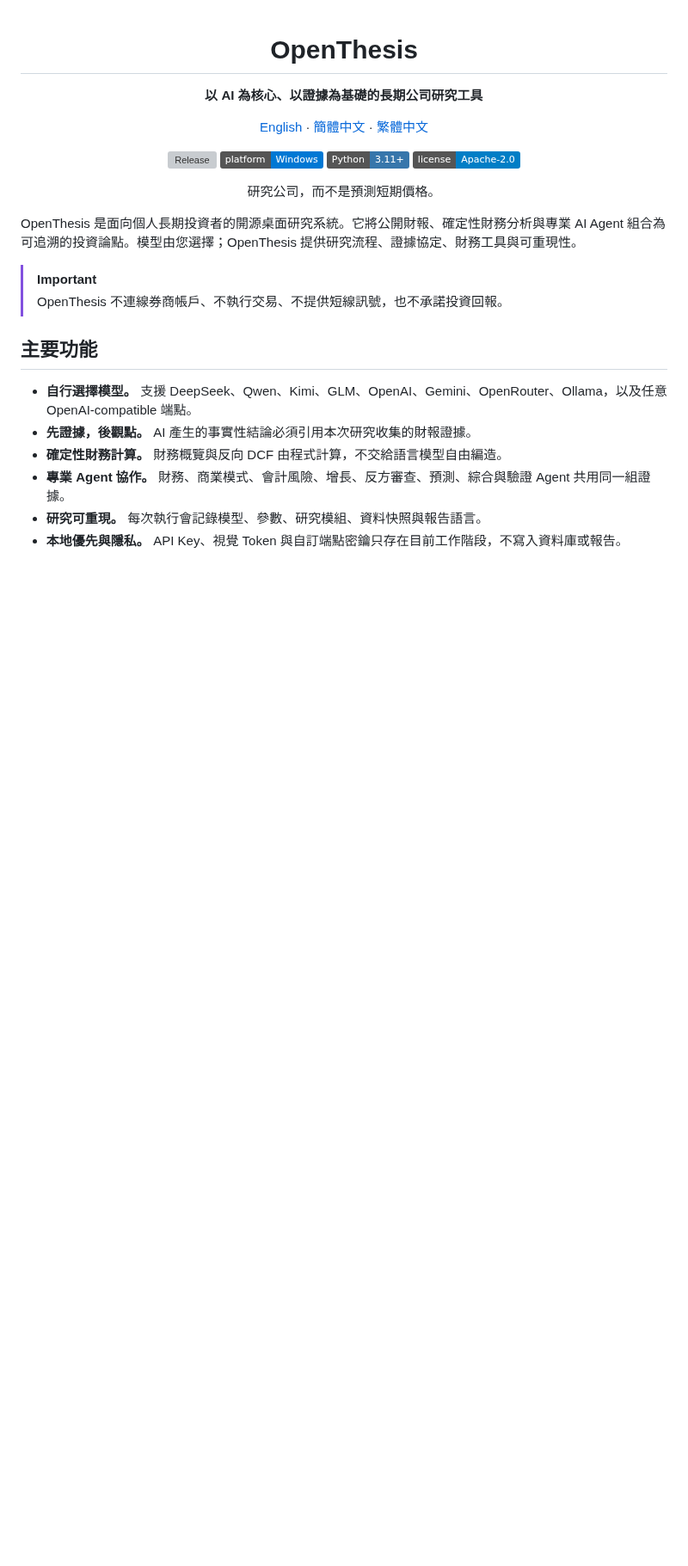
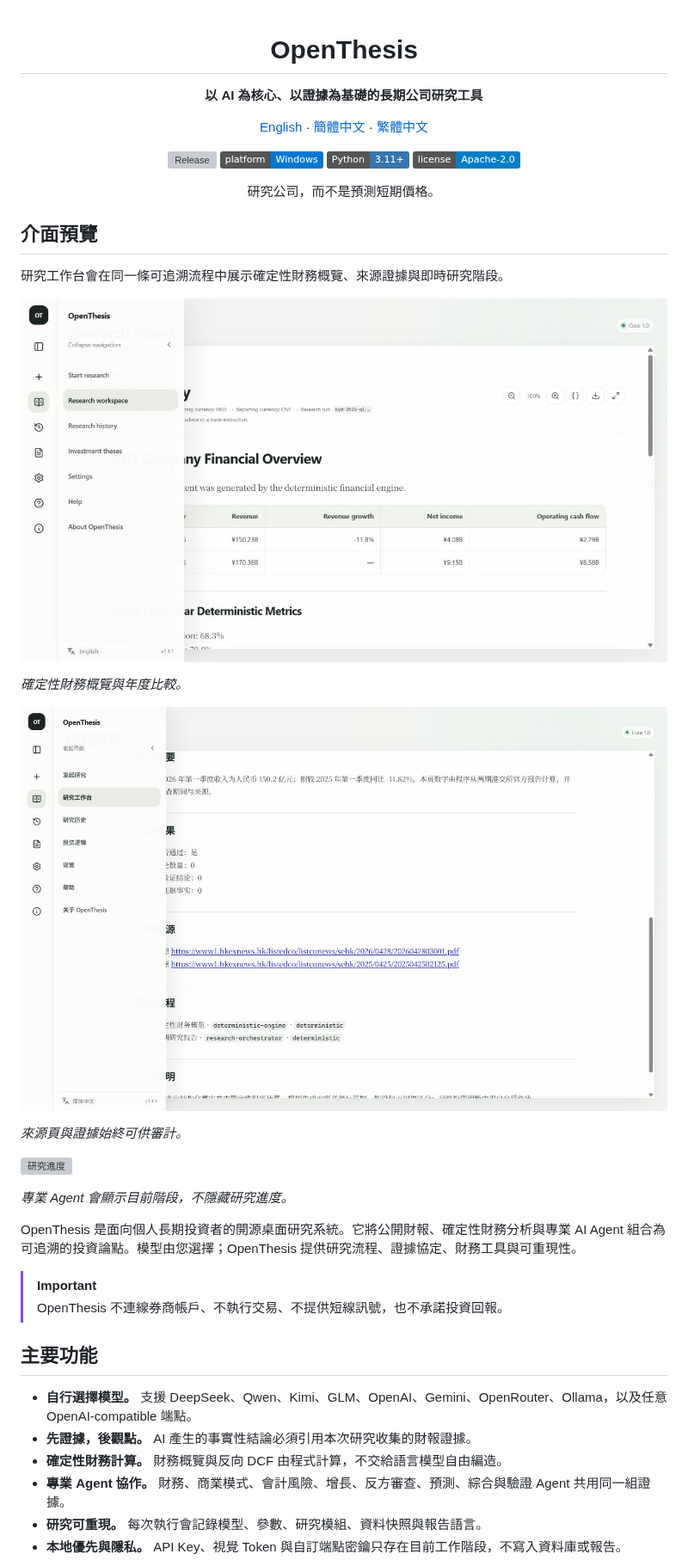
Before and after one commit to zjy1346/OpenThesis, a Markdown page: README.zh-Hant.md, the part around one of its changes. Shown at 86% size. GitHub-like rendering; pictures changed too: docs/assets/screenshots/evidence-zh.png (added), docs/assets/screenshots/report-en.png (added); badges without logos; blank space fills up the shorter version; grey boxes are pictures that could not be loaded.

```diff
--- a/README.zh-Hant.md
+++ b/README.zh-Hant.md
@@ -14,6 +14,22 @@
 研究公司，而不是預測短期價格。
 
 </div>
+
+## 介面預覽
+
+研究工作台會在同一條可追溯流程中展示確定性財務概覽、來源證據與即時研究階段。
+
+![英文確定性報告](./docs/assets/screenshots/report-en.png)
+
+_確定性財務概覽與年度比較。_
+
+![來源證據](./docs/assets/screenshots/evidence-zh.png)
+
+_來源頁與證據始終可供審計。_
+
+![研究進度](./docs/assets/screenshots/research-progress-en.webp)
+
+_專業 Agent 會顯示目前階段，不隱藏研究進度。_
 
 OpenThesis 是面向個人長期投資者的開源桌面研究系統。它將公開財報、確定性財務分析與專業 AI Agent 組合為可追溯的投資論點。模型由您選擇；OpenThesis 提供研究流程、證據協定、財務工具與可重現性。
 
```
Also changed, not shown: other parts of README.zh-Hant.md (+1 -1 lines), README.md (+18 -1 lines), README.zh-CN.md (+17 -1 lines), 1 other file.
